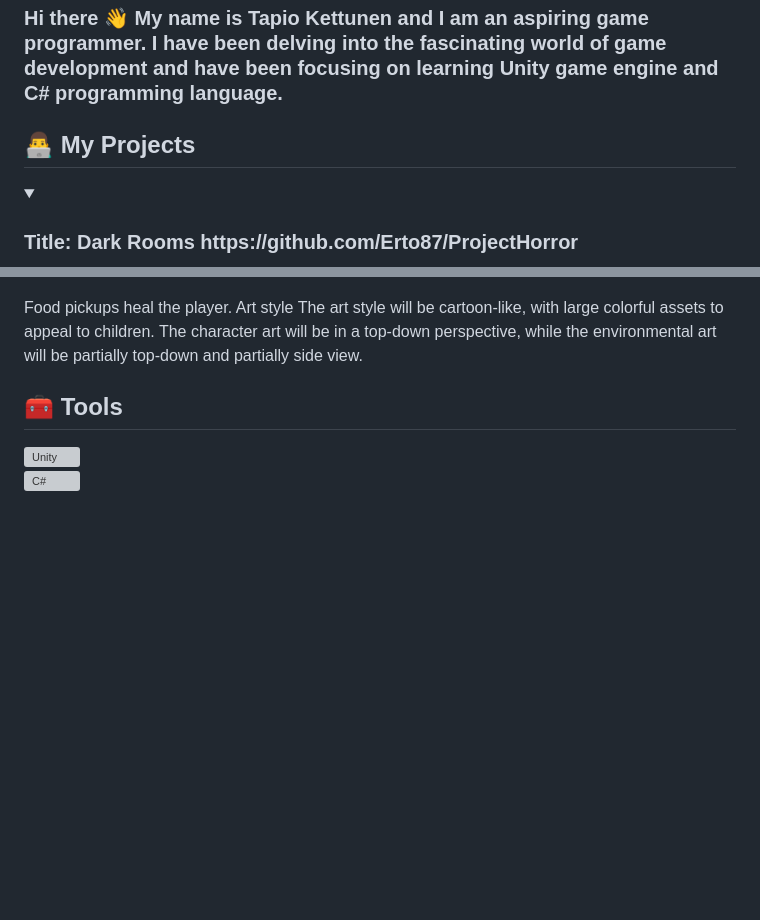
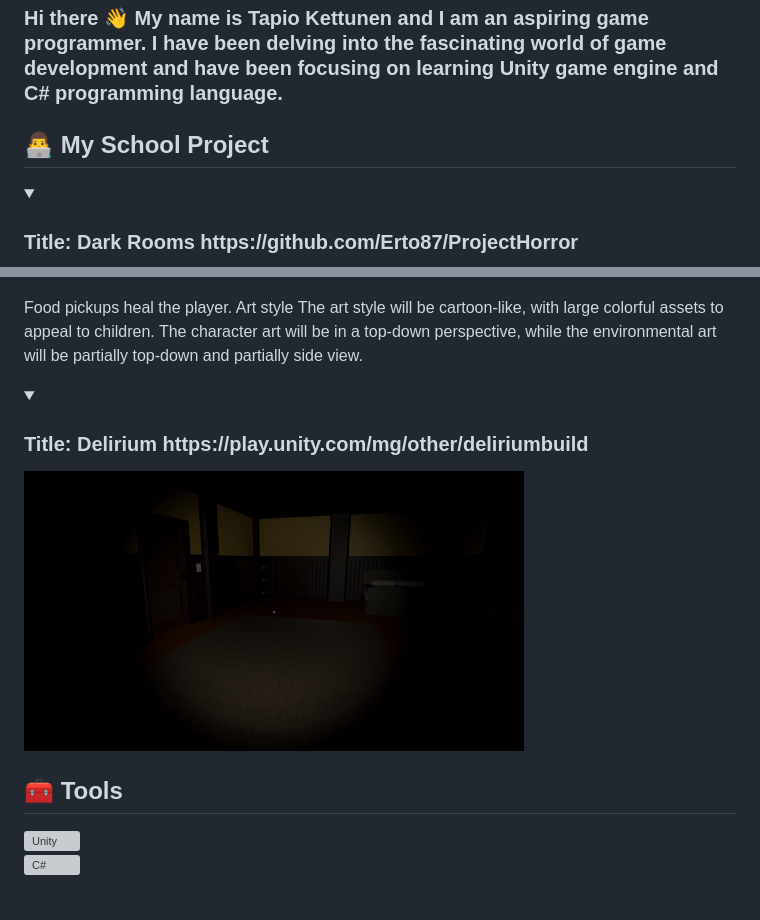
Before and after one commit to Erto87/Erto87, a Markdown page: README.md, 2 parts joined by grey strips. Drawn GitHub-style; folded sections open; blank space fills up the shorter version; grey boxes are pictures that could not be loaded.

```diff
--- a/README.md
+++ b/README.md
@@ -1,6 +1,6 @@
 <h1>I'm Tapio <strong>**Game Developer**</strong></h1>
 <h3>Hi there 👋 My name is Tapio Kettunen and I am an aspiring game programmer. I have been delving into the fascinating world of game development and have been focusing on learning Unity game engine and C# programming language.</h3>
 
-<h2>👨‍💻 My Projects</h2>
+<h2>👨‍💻 My School Project</h2>
 <details>
 <summary><h3>Title: Dark Rooms https://github.com/Erto87/ProjectHorror</h3><img alt="DarkRooms" width="500px" src="https://raw.githubusercontent.com/Erto87/Erto87/main/DarkRooms.png"/></summary>
@@ -68,6 +66,9 @@ The art style will be cartoon-like, with large colorful assets to appeal to chil
 
 </details>
 
+<details>
+<summary><h3>Title: Delirium https://play.unity.com/mg/other/deliriumbuild</h3><img alt="DarkRooms" width="500px" src="https://raw.githubusercontent.com/Erto87/Erto87/main/DarkRooms.png"/></summary>
+
 <h2>🧰 Tools</h2>
 <div style="display:flex;">
   <div style="margin-right:20px;">
```
Also changed, not shown: other parts of README.md (+0 -2 lines).
